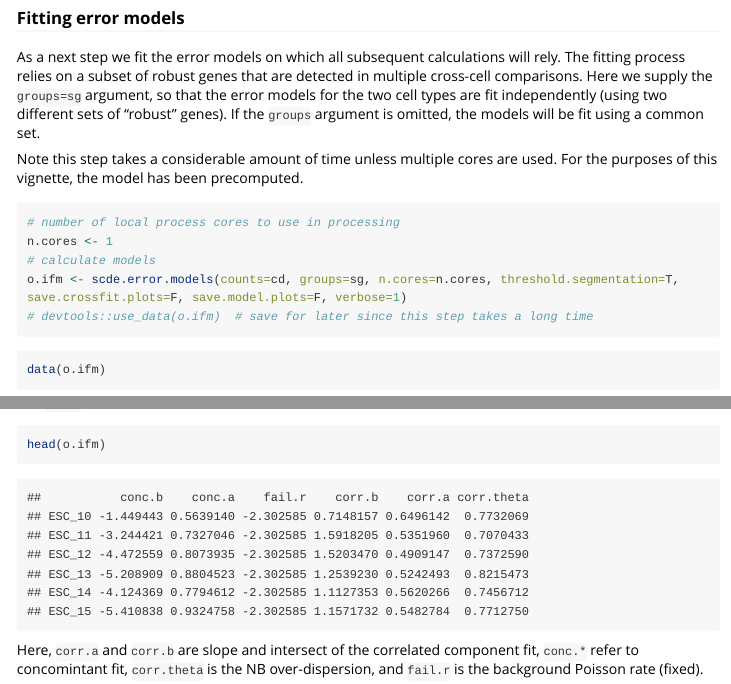
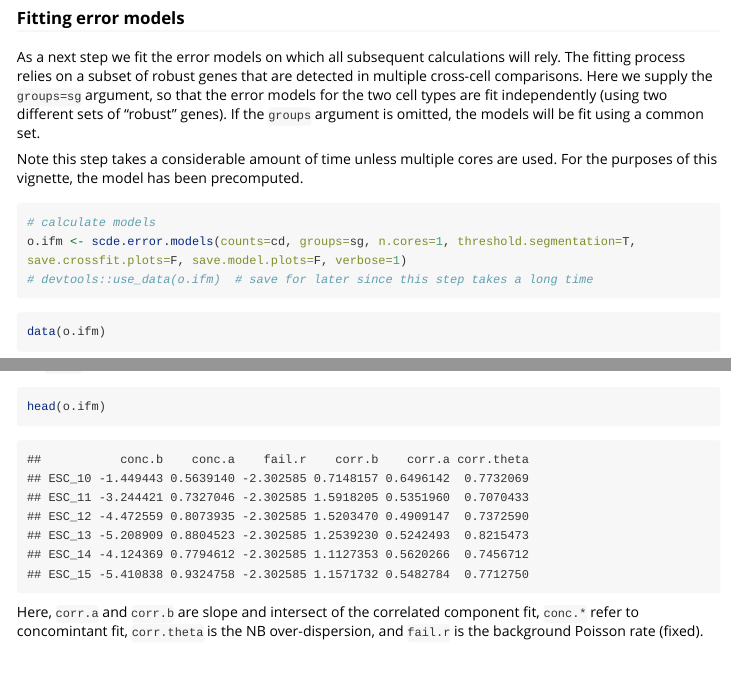
Before and after one commit to hms-dbmi/scde, an R Markdown document (vignettes/diffexp.Rmd): the page in a window 1100 px wide, from 990 px down, and a second part further down, joined at a grey line. Rendered offline with R 4.5, knitr and Pandoc, with nearby package versions; some code elsewhere in the file could not run offline; long lines of code are wrapped.

Commit message:
changed n.cores=1 to accomodate testing

````diff
--- a/vignettes/diffexp.Rmd
+++ b/vignettes/diffexp.Rmd
@@ -42,10 +42,8 @@ As a next step we fit the error models on which all subsequent calculations will
 
 Note this step takes a considerable amount of time unless multiple cores are used. For the purposes of this vignette, the model has been precomputed.
 ```{r fit, eval=FALSE}
-# number of local process cores to use in processing
-n.cores <- 1
 # calculate models
-o.ifm <- scde.error.models(counts=cd, groups=sg, n.cores=n.cores, threshold.segmentation=T, save.crossfit.plots=F, save.model.plots=F, verbose=1)
+o.ifm <- scde.error.models(counts=cd, groups=sg, n.cores=1, threshold.segmentation=T, save.crossfit.plots=F, save.model.plots=F, verbose=1)
 # devtools::use_data(o.ifm)  # save for later since this step takes a long time
 ```
 
````
Also changed, not shown: vignettes/diffexp.Rmd (4 more changed lines).
